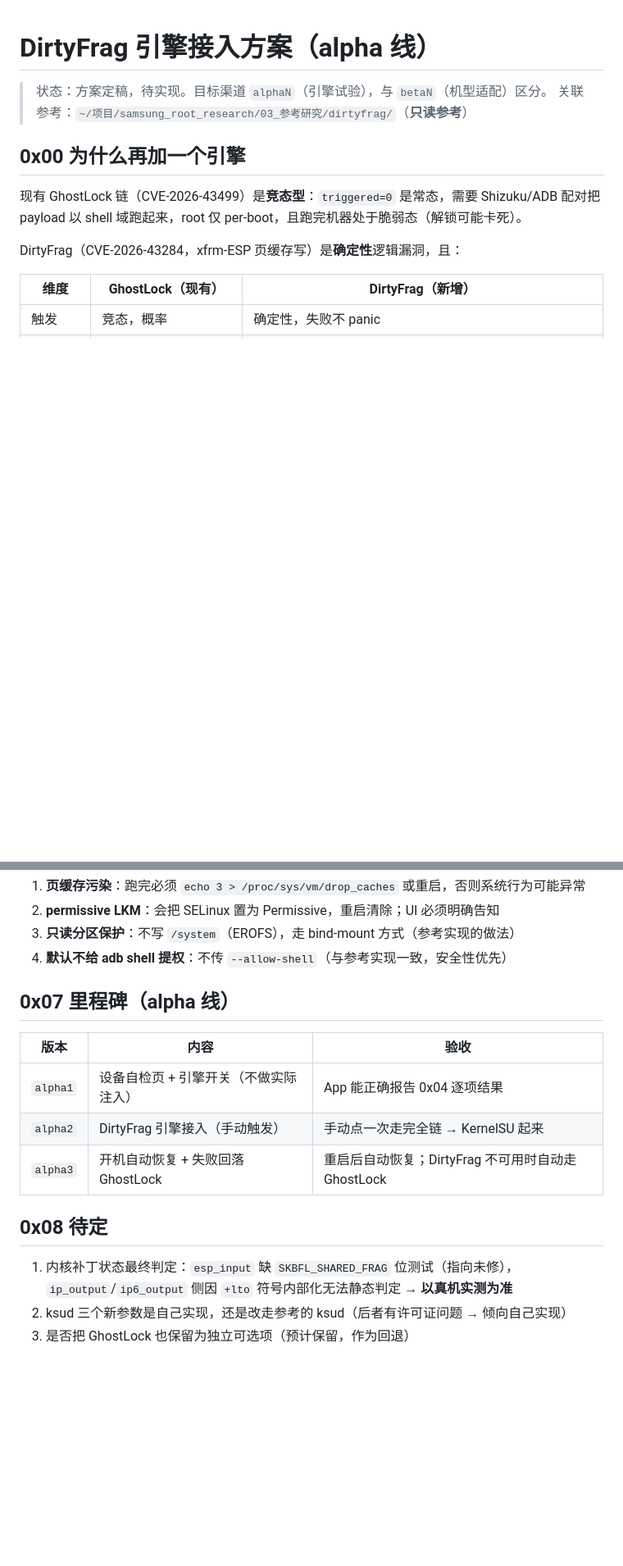
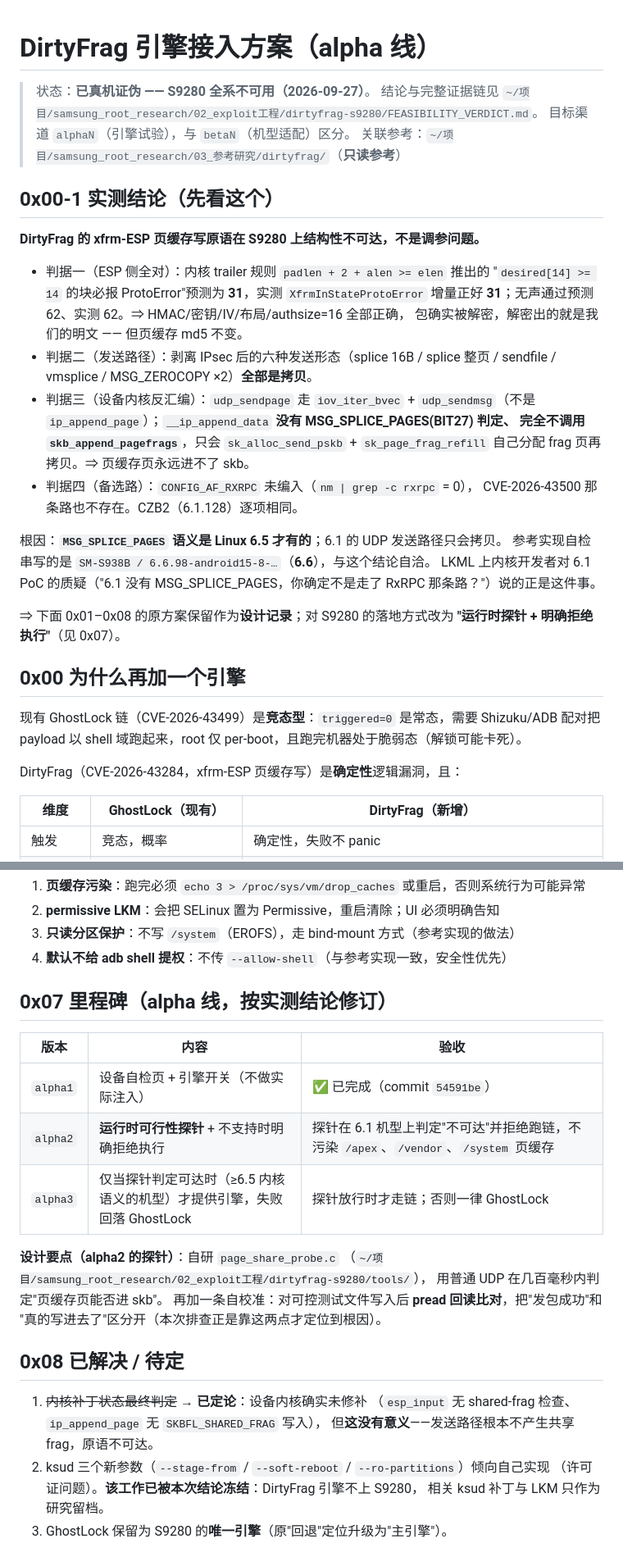
Before and after one commit to NanoTurtle1145/root-my-s24, a Markdown page: docs/dirtyfrag-engine-plan.md, 2 parts joined by grey strips. Shown at 82% size. GitHub-like rendering; blank space fills up the shorter version.

Commit message:
docs(dirtyfrag): 真机证伪 —— S9280 全系不可用，改为运行时探针+拒绝执行
- ESP 侧密码学经预测/实测逐数字吻合（ProtoError 预测 31 实测 31，无声通过 62/62）
  ⇒ HMAC/IV/布局/authsize=16 全对，但页缓存零改动
- 六种发送形态（splice/sendfile/vmsplice/MSG_ZEROCOPY）全部拷贝
- 设备内核 __ip_append_data 无 MSG_SPLICE_PAGES 判定、不调用 skb_append_pagefrags
- CONFIG_AF_RXRPC 未编入，CVE-2026-43500 备选路也不存在
- 根因：MSG_SPLICE_PAGES 语义为 6.5+ 才有，6.1 UDP 发送路径只会拷贝
- alpha2 里程碑改为「运行时探针 + 明确拒绝执行」，GhostLock 升级为 S9280 主引擎

```diff
--- a/docs/dirtyfrag-engine-plan.md
+++ b/docs/dirtyfrag-engine-plan.md
@@ -1,7 +1,35 @@
 # DirtyFrag 引擎接入方案（alpha 线）
 
-> 状态：方案定稿，待实现。目标渠道 `alphaN`（引擎试验），与 `betaN`（机型适配）区分。
+> 状态：**已真机证伪 —— S9280 全系不可用（2026-09-27）**。
+> 结论与完整证据链见
+> `~/项目/samsung_root_research/02_exploit工程/dirtyfrag-s9280/FEASIBILITY_VERDICT.md`。
+> 目标渠道 `alphaN`（引擎试验），与 `betaN`（机型适配）区分。
 > 关联参考：`~/项目/samsung_root_research/03_参考研究/dirtyfrag/`（**只读参考**）
+
+## 0x00-1 实测结论（先看这个）
+
+**DirtyFrag 的 xfrm-ESP 页缓存写原语在 S9280 上结构性不可达，不是调参问题。**
+
+- 判据一（ESP 侧全对）：内核 trailer 规则 `padlen + 2 + alen >= elen` 推出的
+  "`desired[14] >= 14` 的块必报 ProtoError"预测为 **31**，实测 `XfrmInStateProtoError`
+  增量正好 **31**；无声通过预测 62、实测 62。⇒ HMAC/密钥/IV/布局/authsize=16 全部正确，
+  包确实被解密，解密出的就是我们的明文 —— 但页缓存 md5 不变。
+- 判据二（发送路径）：剥离 IPsec 后的六种发送形态（splice 16B / splice 整页 /
+  sendfile / vmsplice / MSG_ZEROCOPY ×2）**全部是拷贝**。
+- 判据三（设备内核反汇编）：`udp_sendpage` 走 `iov_iter_bvec` + `udp_sendmsg`（不是
+  `ip_append_page`）；`__ip_append_data` **没有 MSG_SPLICE_PAGES(BIT27) 判定、
+ 完全不调用 `skb_append_pagefrags`**，只会 `sk_alloc_send_pskb` + `sk_page_frag_refill`
+  自己分配 frag 页再拷贝。⇒ 页缓存页永远进不了 skb。
+- 判据四（备选路）：`CONFIG_AF_RXRPC` 未编入（`nm | grep -c rxrpc` = 0），
+  CVE-2026-43500 那条路也不存在。CZB2（6.1.128）逐项相同。
+
+根因：**`MSG_SPLICE_PAGES` 语义是 Linux 6.5 才有的**；6.1 的 UDP 发送路径只会拷贝。
+参考实现自检串写的是 `SM-S938B / 6.6.98-android15-8-…`（**6.6**），与这个结论自洽。
+LKML 上内核开发者对 6.1 PoC 的质疑（"6.1 没有 MSG_SPLICE_PAGES，你确定不是走了
+RxRPC 那条路？"）说的正是这件事。
+
+⇒ 下面 0x01–0x08 的原方案保留作为**设计记录**；对 S9280 的落地方式改为
+**"运行时探针 + 明确拒绝执行"**（见 0x07）。
 
 ## 0x00 为什么再加一个引擎
 
@@ -95,17 +123,26 @@ SELinux      : 期望 Enforcing（干净基线）
 3. **只读分区保护**：不写 `/system`（EROFS），走 bind-mount 方式（参考实现的做法）
 4. **默认不给 adb shell 提权**：不传 `--allow-shell`（与参考实现一致，安全性优先）
 
-## 0x07 里程碑（alpha 线）
+## 0x07 里程碑（alpha 线，按实测结论修订）
 
 | 版本 | 内容 | 验收 |
 | --- | --- | --- |
-| `alpha1` | 设备自检页 + 引擎开关（不做实际注入） | App 能正确报告 0x04 逐项结果 |
-| `alpha2` | DirtyFrag 引擎接入（手动触发） | 手动点一次走完全链 → KernelSU 起来 |
-| `alpha3` | 开机自动恢复 + 失败回落 GhostLock | 重启后自动恢复；DirtyFrag 不可用时自动走 GhostLock |
+| `alpha1` | 设备自检页 + 引擎开关（不做实际注入） | ✅ 已完成（commit `54591be`） |
+| `alpha2` | **运行时可行性探针** + 不支持时明确拒绝执行 | 探针在 6.1 机型上判定"不可达"并拒绝跑链，不污染 `/apex`、`/vendor`、`/system` 页缓存 |
+| `alpha3` | 仅当探针判定可达时（≥6.5 内核语义的机型）才提供引擎，失败回落 GhostLock | 探针放行时才走链；否则一律 GhostLock |
 
-## 0x08 待定
+**设计要点（alpha2 的探针）**：自研 `page_share_probe.c`
+（`~/项目/samsung_root_research/02_exploit工程/dirtyfrag-s9280/tools/`），
+用普通 UDP 在几百毫秒内判定"页缓存页能否进 skb"。
+再加一条自校准：对可控测试文件写入后 **pread 回读比对**，把"发包成功"和
+"真的写进去了"区分开（本次排查正是靠这两点才定位到根因）。
 
-1. 内核补丁状态最终判定：`esp_input` 缺 `SKBFL_SHARED_FRAG` 位测试（指向未修），
-   `ip_output`/`ip6_output` 侧因 `+lto` 符号内部化无法静态判定 → **以真机实测为准**
-2. ksud 三个新参数是自己实现，还是改走参考的 ksud（后者有许可证问题 → 倾向自己实现）
-3. 是否把 GhostLock 也保留为独立可选项（预计保留，作为回退）
+## 0x08 已解决 / 待定
+
+1. ~~内核补丁状态最终判定~~ → **已定论**：设备内核确实未修补
+   （`esp_input` 无 shared-frag 检查、`ip_append_page` 无 `SKBFL_SHARED_FRAG` 写入），
+   但**这没有意义**——发送路径根本不产生共享 frag，原语不可达。
+2. ksud 三个新参数（`--stage-from` / `--soft-reboot` / `--ro-partitions`）倾向自己实现
+   （许可证问题）。**该工作已被本次结论冻结**：DirtyFrag 引擎不上 S9280，
+   相关 ksud 补丁与 LKM 只作为研究留档。
+3. GhostLock 保留为 S9280 的**唯一引擎**（原"回退"定位升级为"主引擎"）。
```
